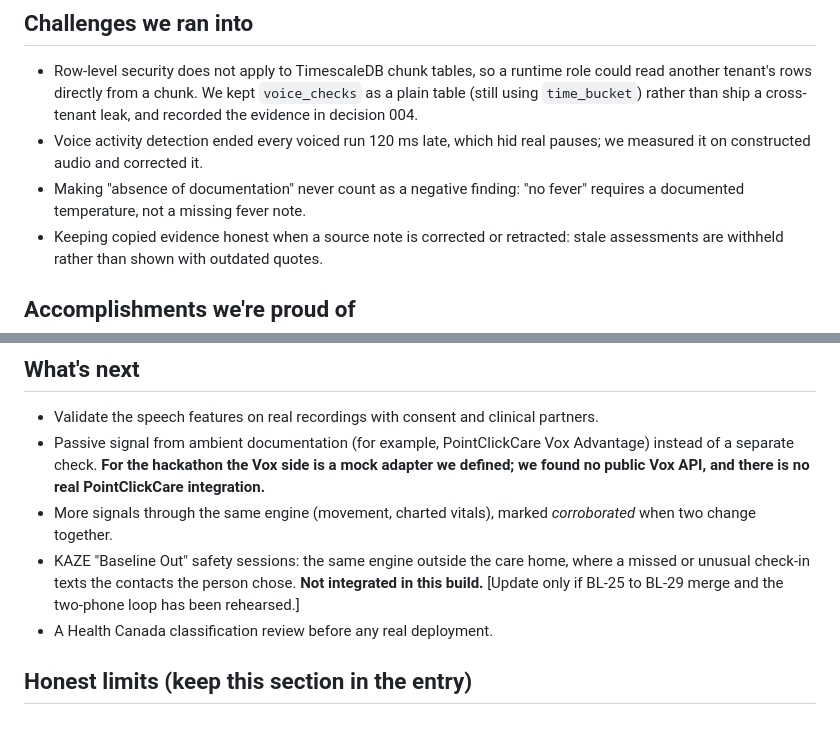
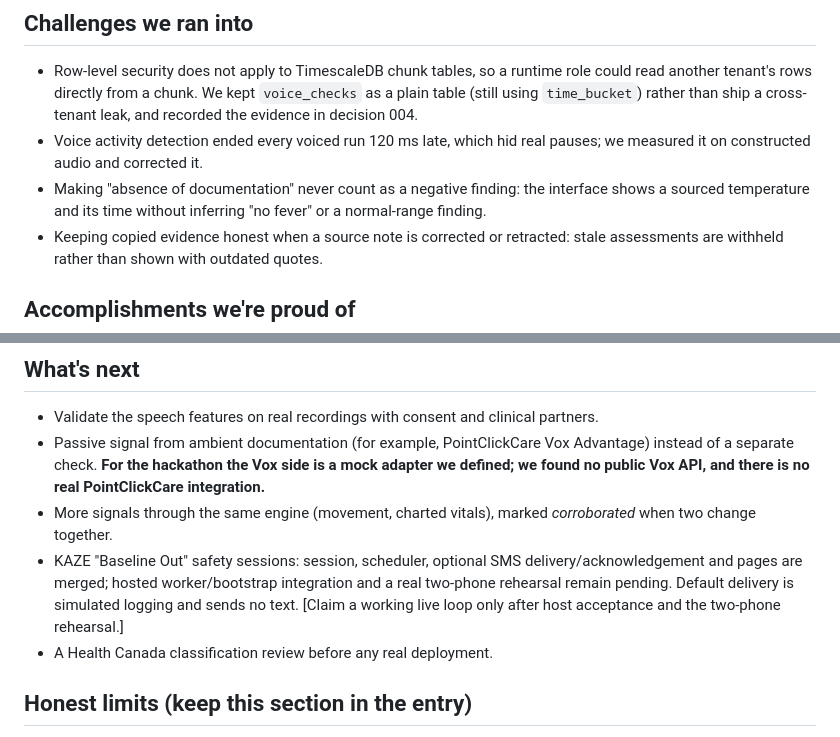
Before and after one commit to ruandee/baseline, a Markdown page: docs/submission/devpost.md, 2 parts joined by grey strips. Rendered like a GitHub page.

```diff
--- a/docs/submission/devpost.md
+++ b/docs/submission/devpost.md
@@ -83,8 +83,8 @@ and cited evidence. The model never decides a verdict, has no tools, and cannot
   decision 004.
 - Voice activity detection ended every voiced run 120 ms late, which hid real pauses; we
   measured it on constructed audio and corrected it.
-- Making "absence of documentation" never count as a negative finding: "no fever" requires a
-  documented temperature, not a missing fever note.
+- Making "absence of documentation" never count as a negative finding: the interface shows a
+  sourced temperature and its time without inferring "no fever" or a normal-range finding.
 - Keeping copied evidence honest when a source note is corrected or retracted: stale
   assessments are withheld rather than shown with outdated quotes.
 
@@ -106,9 +106,10 @@ and cited evidence. The model never decides a verdict, has no tools, and cannot
   public Vox API, and there is no real PointClickCare integration.**
 - More signals through the same engine (movement, charted vitals), marked *corroborated* when
   two change together.
-- KAZE "Baseline Out" safety sessions: the same engine outside the care home, where a missed or
-  unusual check-in texts the contacts the person chose. **Not integrated in this build.**
-  [Update only if BL-25 to BL-29 merge and the two-phone loop has been rehearsed.]
+- KAZE "Baseline Out" safety sessions: session, scheduler, optional SMS delivery/acknowledgement
+  and pages are merged; hosted worker/bootstrap integration and a real two-phone rehearsal
+  remain pending. Default delivery is simulated logging and sends no text.
+  [Claim a working live loop only after host acceptance and the two-phone rehearsal.]
 - A Health Canada classification review before any real deployment.
 
 ## Honest limits (keep this section in the entry)
```
Also changed, not shown: docs/submission/backup-video-shot-list.md (+3 -4 lines), docs/submission/rehearsal-checklist.md (+3 -1 lines).
